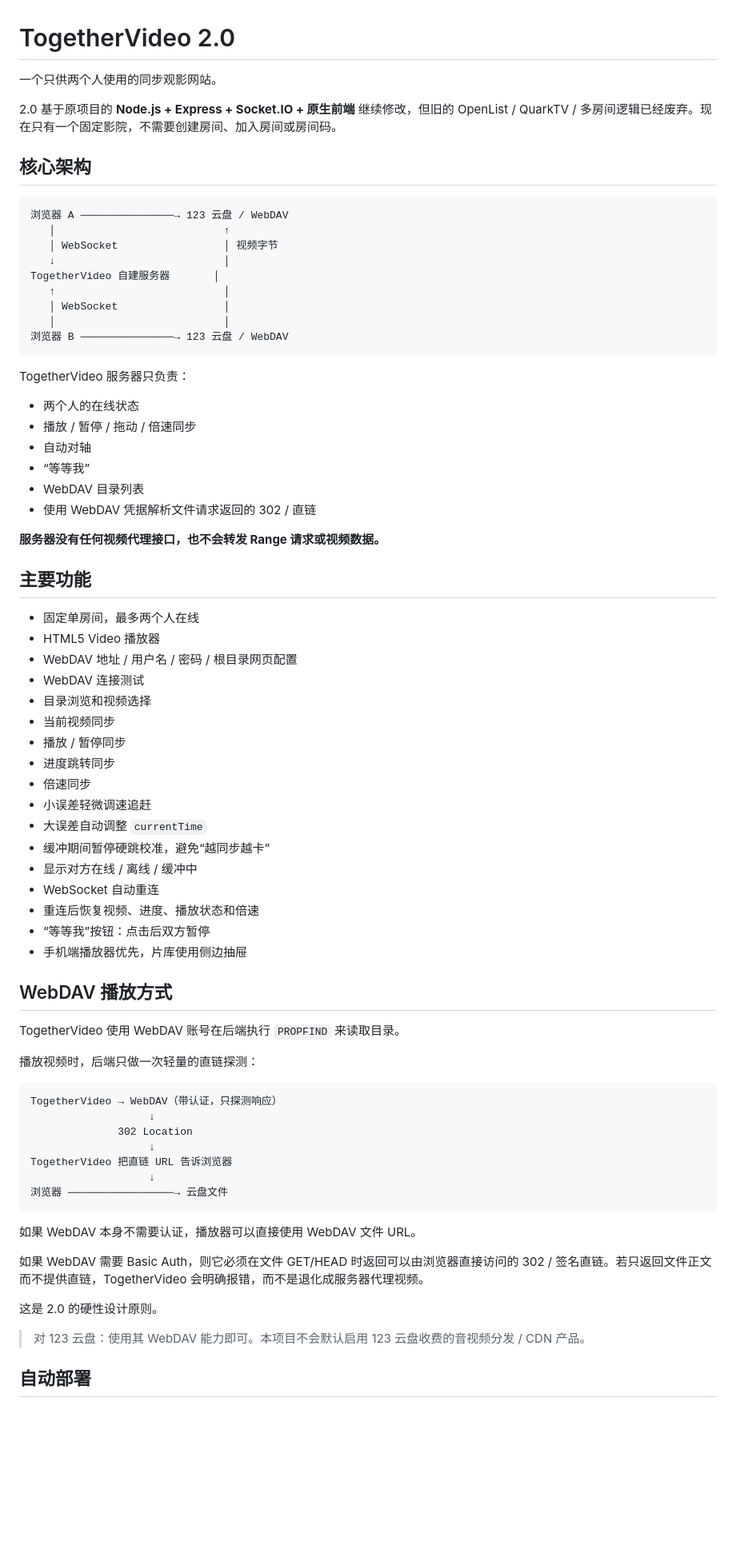
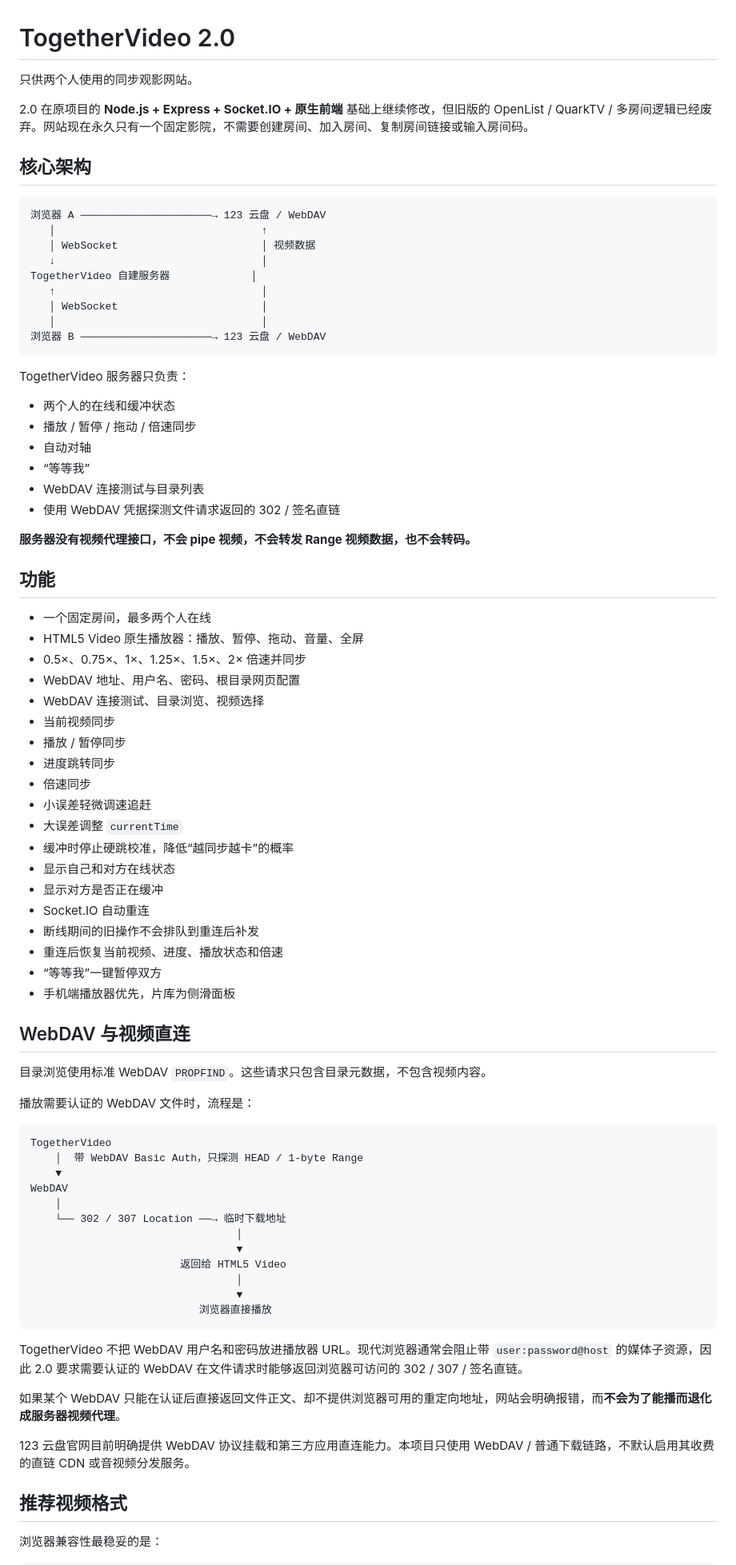
Before and after one commit to Aaron-0303/TogetherVideo, a Markdown page: README.md, the part around one of its changes. Shown at 80% size. Rendered like a GitHub page; blank space fills up the shorter version.

````diff
--- a/README.md
+++ b/README.md
@@ -1,77 +1,84 @@
 # TogetherVideo 2.0
 
-一个只供两个人使用的同步观影网站。
+只供两个人使用的同步观影网站。
 
-2.0 基于原项目的 **Node.js + Express + Socket.IO + 原生前端** 继续修改，但旧的 OpenList / QuarkTV / 多房间逻辑已经废弃。现在只有一个固定影院，不需要创建房间、加入房间或房间码。
+2.0 在原项目的 **Node.js + Express + Socket.IO + 原生前端** 基础上继续修改，但旧版的 OpenList / QuarkTV / 多房间逻辑已经废弃。网站现在永久只有一个固定影院，不需要创建房间、加入房间、复制房间链接或输入房间码。
 
 ## 核心架构
 
 ```text
-浏览器 A ───────────────→ 123 云盘 / WebDAV
-   │                           ↑
-   │ WebSocket                 │ 视频字节
-   ↓                           │
-TogetherVideo 自建服务器       │
-   ↑                           │
-   │ WebSocket                 │
-   │                           │
-浏览器 B ───────────────→ 123 云盘 / WebDAV
+浏览器 A ─────────────────────→ 123 云盘 / WebDAV
+   │                                 ↑
+   │ WebSocket                       │ 视频数据
+   ↓                                 │
+TogetherVideo 自建服务器             │
+   ↑                                 │
+   │ WebSocket                       │
+   │                                 │
+浏览器 B ─────────────────────→ 123 云盘 / WebDAV
 ```
 
 TogetherVideo 服务器只负责：
 
-- 两个人的在线状态
+- 两个人的在线和缓冲状态
 - 播放 / 暂停 / 拖动 / 倍速同步
 - 自动对轴
 - “等等我”
-- WebDAV 目录列表
-- 使用 WebDAV 凭据解析文件请求返回的 302 / 直链
+- WebDAV 连接测试与目录列表
+- 使用 WebDAV 凭据探测文件请求返回的 302 / 签名直链
 
-**服务器没有任何视频代理接口，也不会转发 Range 请求或视频数据。**
+**服务器没有视频代理接口，不会 pipe 视频，不会转发 Range 视频数据，也不会转码。**
 
-## 主要功能
+## 功能
 
-- 固定单房间，最多两个人在线
-- HTML5 Video 播放器
-- WebDAV 地址 / 用户名 / 密码 / 根目录网页配置
-- WebDAV 连接测试
-- 目录浏览和视频选择
+- 一个固定房间，最多两个人在线
+- HTML5 Video 原生播放器：播放、暂停、拖动、音量、全屏
+- 0.5×、0.75×、1×、1.25×、1.5×、2× 倍速并同步
+- WebDAV 地址、用户名、密码、根目录网页配置
+- WebDAV 连接测试、目录浏览、视频选择
 - 当前视频同步
 - 播放 / 暂停同步
 - 进度跳转同步
 - 倍速同步
 - 小误差轻微调速追赶
-- 大误差自动调整 `currentTime`
-- 缓冲期间暂停硬跳校准，避免“越同步越卡”
-- 显示对方在线 / 离线 / 缓冲中
-- WebSocket 自动重连
-- 重连后恢复视频、进度、播放状态和倍速
-- “等等我”按钮：点击后双方暂停
-- 手机端播放器优先，片库使用侧边抽屉
+- 大误差调整 `currentTime`
+- 缓冲时停止硬跳校准，降低“越同步越卡”的概率
+- 显示自己和对方在线状态
+- 显示对方是否正在缓冲
+- Socket.IO 自动重连
+- 断线期间的旧操作不会排队到重连后补发
+- 重连后恢复当前视频、进度、播放状态和倍速
+- “等等我”一键暂停双方
+- 手机端播放器优先，片库为侧滑面板
 
-## WebDAV 播放方式
+## WebDAV 与视频直连
 
-TogetherVideo 使用 WebDAV 账号在后端执行 `PROPFIND` 来读取目录。
+目录浏览使用标准 WebDAV `PROPFIND`。这些请求只包含目录元数据，不包含视频内容。
 
-播放视频时，后端只做一次轻量的直链探测：
+播放需要认证的 WebDAV 文件时，流程是：
 
 ```text
-TogetherVideo → WebDAV（带认证，只探测响应）
-                   ↓
-              302 Location
-                   ↓
-TogetherVideo 把直链 URL 告诉浏览器
-                   ↓
-浏览器 ─────────────────→ 云盘文件
+TogetherVideo
+    │  带 WebDAV Basic Auth，只探测 HEAD / 1-byte Range
+    ▼
+WebDAV
+    │
+    └── 302 / 307 Location ──→ 临时下载地址
+                                 │
+                                 ▼
+                        返回给 HTML5 Video
+                                 │
+                                 ▼
+                           浏览器直接播放
 ```
 
-如果 WebDAV 本身不需要认证，播放器可以直接使用 WebDAV 文件 URL。
+TogetherVideo 不把 WebDAV 用户名和密码放进播放器 URL。现代浏览器通常会阻止带 `user:password@host` 的媒体子资源，因此 2.0 要求需要认证的 WebDAV 在文件请求时能够返回浏览器可访问的 302 / 307 / 签名直链。
 
-如果 WebDAV 需要 Basic Auth，则它必须在文件 GET/HEAD 时返回可以由浏览器直接访问的 302 / 签名直链。若只返回文件正文而不提供直链，TogetherVideo 会明确报错，而不是退化成服务器代理视频。
+如果某个 WebDAV 只能在认证后直接返回文件正文、却不提供浏览器可用的重定向地址，网站会明确报错，而**不会为了能播而退化成服务器视频代理**。
 
-这是 2.0 的硬性设计原则。
+123 云盘官网目前明确提供 WebDAV 协议挂载和第三方应用直连能力。本项目只使用 WebDAV / 普通下载链路，不默认启用其收费的直链 CDN 或音视频分发服务。
 
-> 对 123 云盘：使用其 WebDAV 能力即可。本项目不会默认启用 123 云盘收费的音视频分发 / CDN 产品。
+## 推荐视频格式
 
-## 自动部署
+浏览器兼容性最稳妥的是：
 
````
Also changed, not shown: other parts of README.md (+144 -153 lines).
